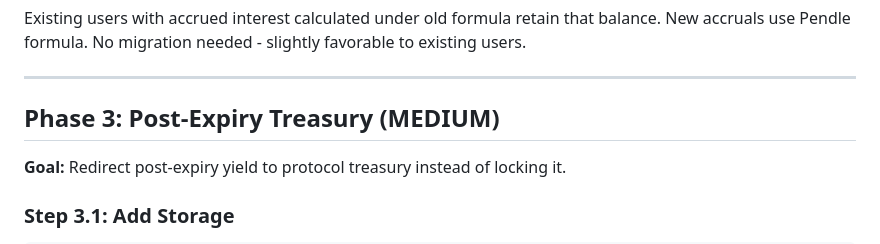
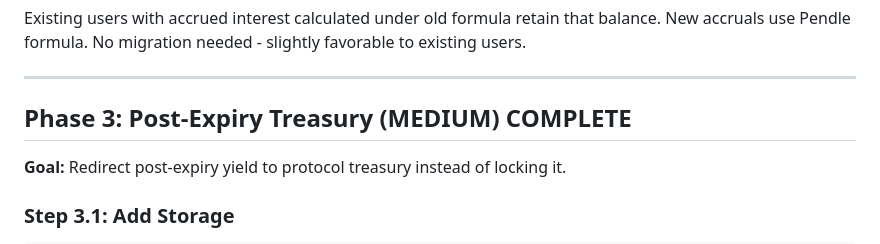
Before and after one commit to ametel01/horizon-starknet, a Markdown page: contracts/YT_INTEREST_IMPLEMENTATION_PLAN.md, the part around the change. GitHub-like rendering.

Commit message:
Mark Phase 3 (treasury) complete in implementation plan

```diff
--- a/contracts/YT_INTEREST_IMPLEMENTATION_PLAN.md
+++ b/contracts/YT_INTEREST_IMPLEMENTATION_PLAN.md
@@ -156,7 +156,7 @@ Existing users with accrued interest calculated under old formula retain that ba
 
 ---
 
-## Phase 3: Post-Expiry Treasury (MEDIUM)
+## Phase 3: Post-Expiry Treasury (MEDIUM) **COMPLETE**
 
 **Goal:** Redirect post-expiry yield to protocol treasury instead of locking it.
 
```
